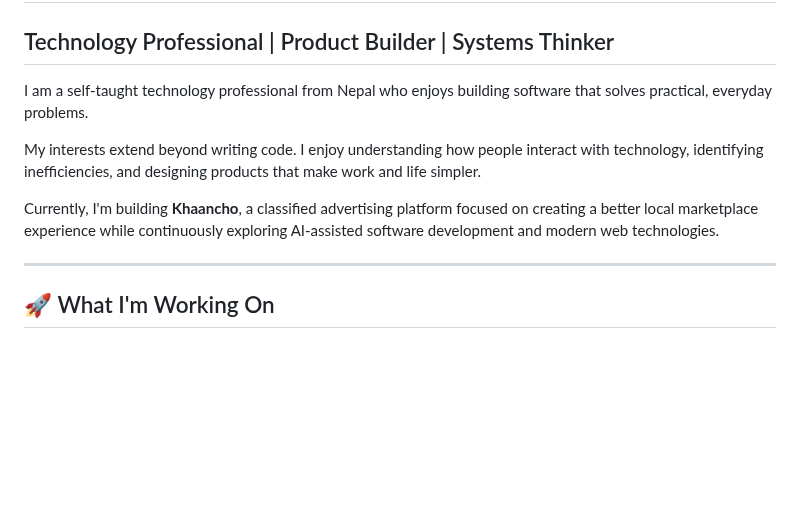
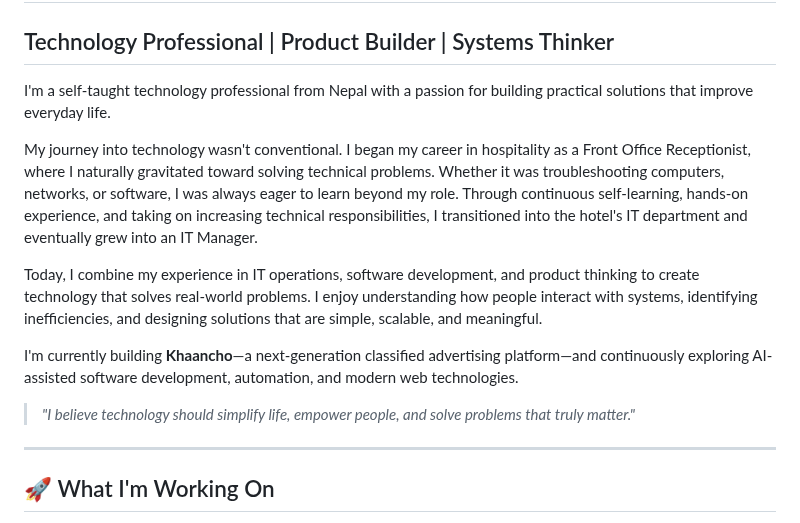
Before and after one commit to milanshrestha/milanshrestha, a Markdown page: README.md, the part around the change. Rendered like a GitHub page; blank space fills up the shorter version.

Commit message:
Revise README.md for improved clarity and engagement
Updated personal introduction and project description for clarity and engagement.

```diff
--- a/README.md
+++ b/README.md
@@ -2,11 +2,15 @@
 
 ## Technology Professional | Product Builder | Systems Thinker
 
-I am a self-taught technology professional from Nepal who enjoys building software that solves practical, everyday problems.
+I'm a self-taught technology professional from Nepal with a passion for building practical solutions that improve everyday life.
 
-My interests extend beyond writing code. I enjoy understanding how people interact with technology, identifying inefficiencies, and designing products that make work and life simpler.
+My journey into technology wasn't conventional. I began my career in hospitality as a Front Office Receptionist, where I naturally gravitated toward solving technical problems. Whether it was troubleshooting computers, networks, or software, I was always eager to learn beyond my role. Through continuous self-learning, hands-on experience, and taking on increasing technical responsibilities, I transitioned into the hotel's IT department and eventually grew into an IT Manager.
 
-Currently, I'm building **Khaancho**, a classified advertising platform focused on creating a better local marketplace experience while continuously exploring AI-assisted software development and modern web technologies.
+Today, I combine my experience in IT operations, software development, and product thinking to create technology that solves real-world problems. I enjoy understanding how people interact with systems, identifying inefficiencies, and designing solutions that are simple, scalable, and meaningful.
+
+I'm currently building **Khaancho**—a next-generation classified advertising platform—and continuously exploring AI-assisted software development, automation, and modern web technologies.
+
+> *"I believe technology should simplify life, empower people, and solve problems that truly matter."*
 
 ---
 
```
